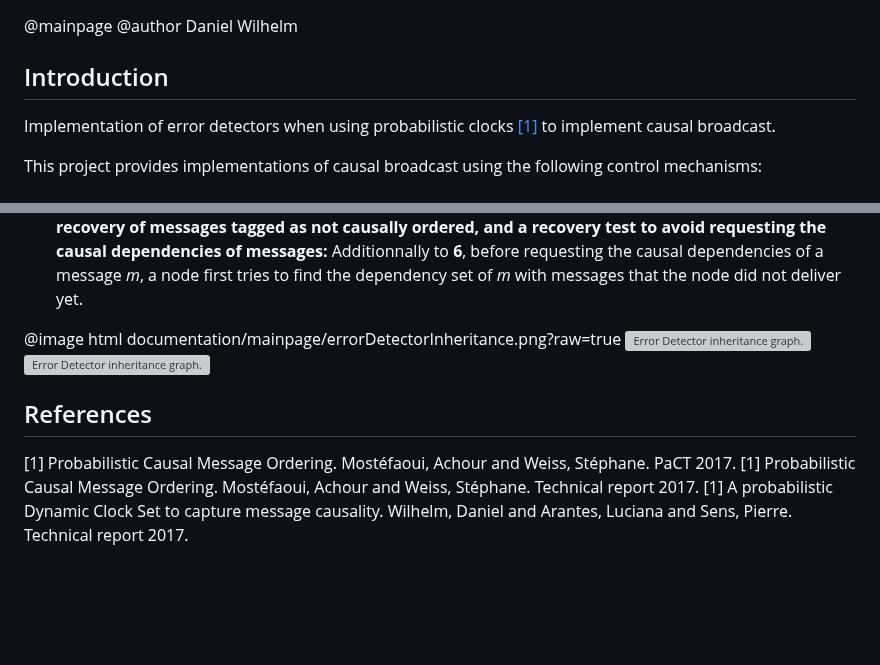
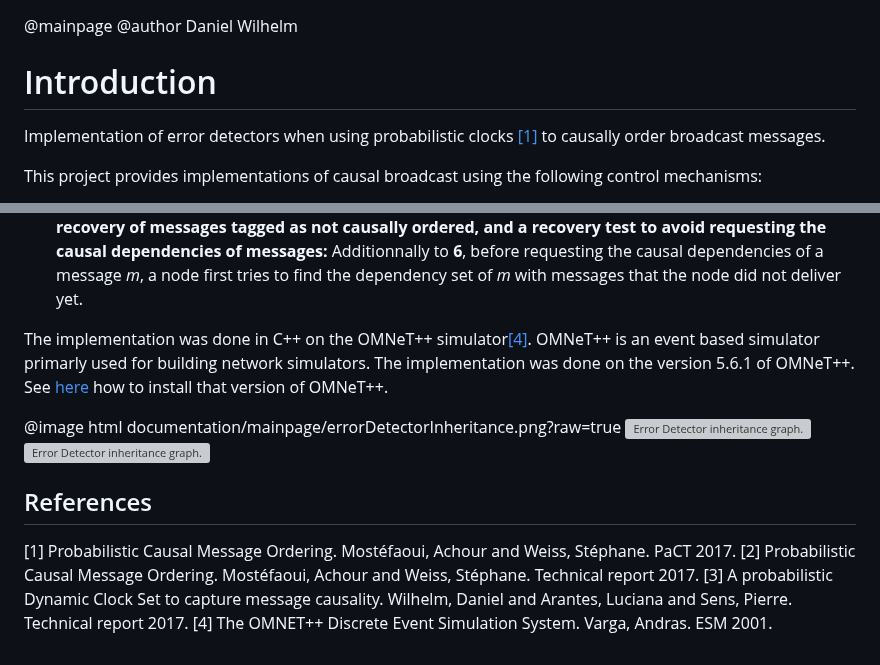
Before and after one commit to Wilhelm2/ErrorDetectors, a Markdown page: README.md, 2 parts joined by grey strips. Rendered like a GitHub page; blank space fills up the shorter version; grey boxes are pictures that could not be loaded.

Commit message:
mainpage

```diff
--- a/README.md
+++ b/README.md
@@ -1,9 +1,9 @@
 @mainpage
 @author Daniel Wilhelm
 
-## Introduction
+# Introduction
 
-Implementation of error detectors when using probabilistic clocks [[1]](https://link.springer.com/chapter/10.1007/978-3-319-62932-2_31) to implement causal broadcast.
+Implementation of error detectors when using probabilistic clocks [[1]](https://link.springer.com/chapter/10.1007/978-3-319-62932-2_31) to causally order broadcast messages.
 
 This project provides implementations of causal broadcast using the following control mechanisms:
 
@@ -16,7 +16,10 @@ This project provides implementations of causal broadcast using the following co
 7. **Probabilistic clock, an hash-based error detector using the clock difference between messages, the recovery of messages tagged as not causally ordered, and a recovery test to avoid requesting the causal dependencies of messages:** Additionnally to **6**, before requesting the causal dependencies of a message *m*, a node first tries to find the dependency set of *m* with messages that the node did not deliver yet.
 
 
-
+The implementation was done in C++ on the OMNeT++ simulator[[4]](https://omnetpp.org/).
+OMNeT++ is an event based simulator primarly used for building network simulators.
+The implementation was done on the version 5.6.1 of OMNeT++.
+See [here](https://doc.omnetpp.org/omnetpp5/InstallGuide.pdf) how to install that version of OMNeT++.
 
 
 
@@ -29,5 +32,6 @@ This project provides implementations of causal broadcast using the following co
 ## References
 
 <a id="PC">[1]</a> Probabilistic Causal Message Ordering. Mostéfaoui, Achour and Weiss, Stéphane. PaCT 2017.
-<a id="PC">[1]</a> Probabilistic Causal Message Ordering. Mostéfaoui, Achour and Weiss, Stéphane. Technical report 2017.
-<a id="PC">[1]</a> A probabilistic Dynamic Clock Set to capture message causality. Wilhelm, Daniel and Arantes, Luciana and Sens, Pierre. Technical report 2017.
+<a id="PC">[2]</a> Probabilistic Causal Message Ordering. Mostéfaoui, Achour and Weiss, Stéphane. Technical report 2017.
+<a id="PC">[3]</a> A probabilistic Dynamic Clock Set to capture message causality. Wilhelm, Daniel and Arantes, Luciana and Sens, Pierre. Technical report 2017.
+<a id="PC">[4]</a> The OMNET++ Discrete Event Simulation System. Varga, Andras. ESM 2001.
```
